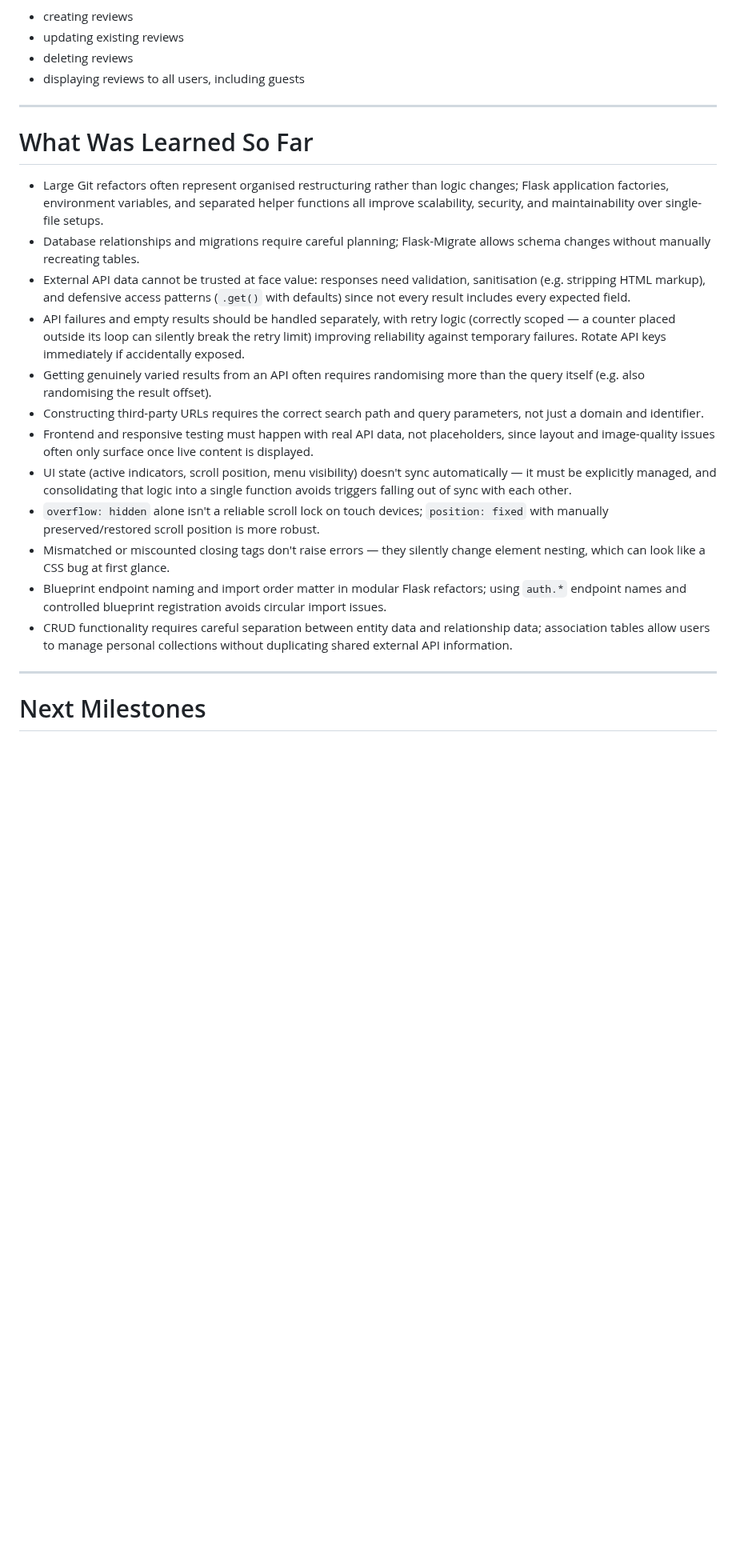
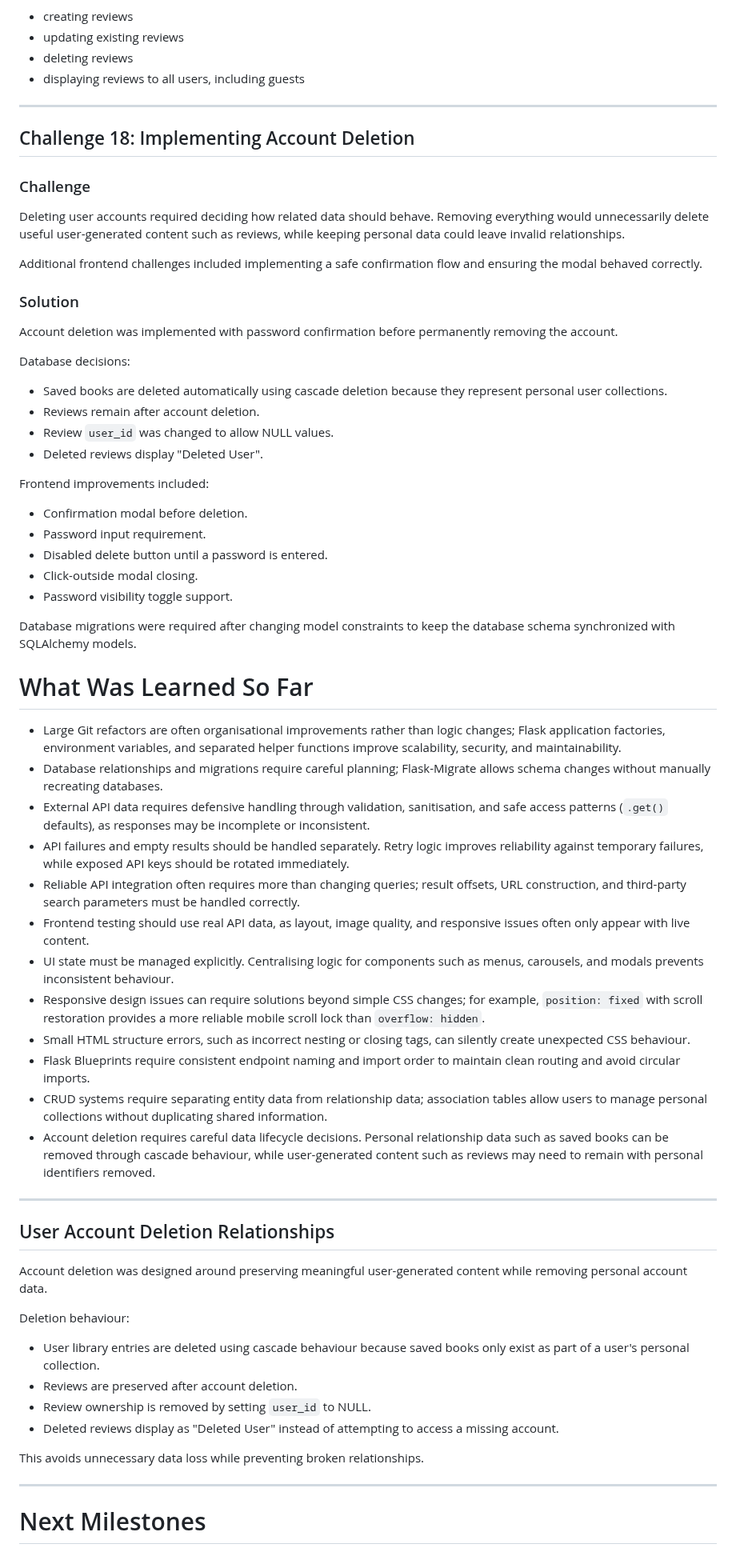
Before and after one commit to ColmN-Dev/BiblioTech, a Markdown page: docs/BiblioTech-Documentation.md, the part around one of its changes. Shown at 80% size. Rendered like a GitHub page; blank space fills up the shorter version.

```diff
--- a/docs/BiblioTech-Documentation.md
+++ b/docs/BiblioTech-Documentation.md
@@ -811,20 +818,64 @@ The review system now supports:
 
 ---
 
+## Challenge 18: Implementing Account Deletion
+
+### Challenge
+
+Deleting user accounts required deciding how related data should behave. Removing everything would unnecessarily delete useful user-generated content such as reviews, while keeping personal data could leave invalid relationships.
+
+Additional frontend challenges included implementing a safe confirmation flow and ensuring the modal behaved correctly.
+
+### Solution
+
+Account deletion was implemented with password confirmation before permanently removing the account.
+
+Database decisions:
+
+- Saved books are deleted automatically using cascade deletion because they represent personal user collections.
+- Reviews remain after account deletion.
+- Review `user_id` was changed to allow NULL values.
+- Deleted reviews display "Deleted User".
+
+Frontend improvements included:
+
+- Confirmation modal before deletion.
+- Password input requirement.
+- Disabled delete button until a password is entered.
+- Click-outside modal closing.
+- Password visibility toggle support.
+
+Database migrations were required after changing model constraints to keep the database schema synchronized with SQLAlchemy models.
+
 # What Was Learned So Far
 
-- Large Git refactors often represent organised restructuring rather than logic changes; Flask application factories, environment variables, and separated helper functions all improve scalability, security, and maintainability over single-file setups.
-- Database relationships and migrations require careful planning; Flask-Migrate allows schema changes without manually recreating tables.
-- External API data cannot be trusted at face value: responses need validation, sanitisation (e.g. stripping HTML markup), and defensive access patterns (`.get()` with defaults) since not every result includes every expected field.
-- API failures and empty results should be handled separately, with retry logic (correctly scoped — a counter placed outside its loop can silently break the retry limit) improving reliability against temporary failures. Rotate API keys immediately if accidentally exposed.
-- Getting genuinely varied results from an API often requires randomising more than the query itself (e.g. also randomising the result offset).
-- Constructing third-party URLs requires the correct search path and query parameters, not just a domain and identifier.
-- Frontend and responsive testing must happen with real API data, not placeholders, since layout and image-quality issues often only surface once live content is displayed.
-- UI state (active indicators, scroll position, menu visibility) doesn't sync automatically — it must be explicitly managed, and consolidating that logic into a single function avoids triggers falling out of sync with each other.
-- `overflow: hidden` alone isn't a reliable scroll lock on touch devices; `position: fixed` with manually preserved/restored scroll position is more robust.
-- Mismatched or miscounted closing tags don't raise errors — they silently change element nesting, which can look like a CSS bug at first glance.
-- Blueprint endpoint naming and import order matter in modular Flask refactors; using `auth.*` endpoint names and controlled blueprint registration avoids circular import issues.
-- CRUD functionality requires careful separation between entity data and relationship data; association tables allow users to manage personal collections without duplicating shared external API information.
+- Large Git refactors are often organisational improvements rather than logic changes; Flask application factories, environment variables, and separated helper functions improve scalability, security, and maintainability.
+- Database relationships and migrations require careful planning; Flask-Migrate allows schema changes without manually recreating databases.
+- External API data requires defensive handling through validation, sanitisation, and safe access patterns (`.get()` defaults), as responses may be incomplete or inconsistent.
+- API failures and empty results should be handled separately. Retry logic improves reliability against temporary failures, while exposed API keys should be rotated immediately.
+- Reliable API integration often requires more than changing queries; result offsets, URL construction, and third-party search parameters must be handled correctly.
+- Frontend testing should use real API data, as layout, image quality, and responsive issues often only appear with live content.
+- UI state must be managed explicitly. Centralising logic for components such as menus, carousels, and modals prevents inconsistent behaviour.
+- Responsive design issues can require solutions beyond simple CSS changes; for example, `position: fixed` with scroll restoration provides a more reliable mobile scroll lock than `overflow: hidden`.
+- Small HTML structure errors, such as incorrect nesting or closing tags, can silently create unexpected CSS behaviour.
+- Flask Blueprints require consistent endpoint naming and import order to maintain clean routing and avoid circular imports.
+- CRUD systems require separating entity data from relationship data; association tables allow users to manage personal collections without duplicating shared information.
+- Account deletion requires careful data lifecycle decisions. Personal relationship data such as saved books can be removed through cascade behaviour, while user-generated content such as reviews may need to remain with personal identifiers removed.
+
+---
+
+## User Account Deletion Relationships
+
+Account deletion was designed around preserving meaningful user-generated content while removing personal account data.
+
+Deletion behaviour:
+
+- User library entries are deleted using cascade behaviour because saved books only exist as part of a user's personal collection.
+- Reviews are preserved after account deletion.
+- Review ownership is removed by setting `user_id` to NULL.
+- Deleted reviews display as "Deleted User" instead of attempting to access a missing account.
+
+This avoids unnecessary data loss while preventing broken relationships.
 
 ---
 
```
Also changed, not shown: other parts of docs/BiblioTech-Documentation.md (+16 -6 lines), README.md (+6 -2 lines).
